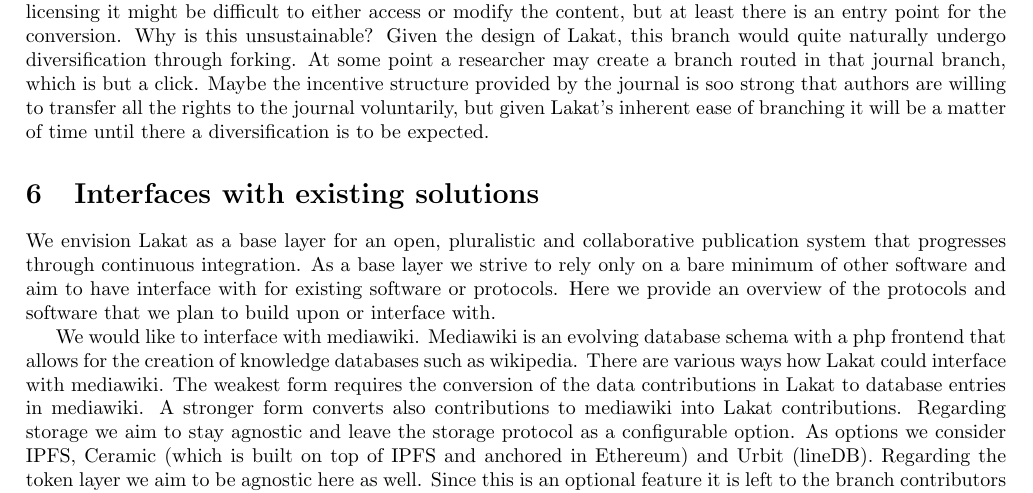
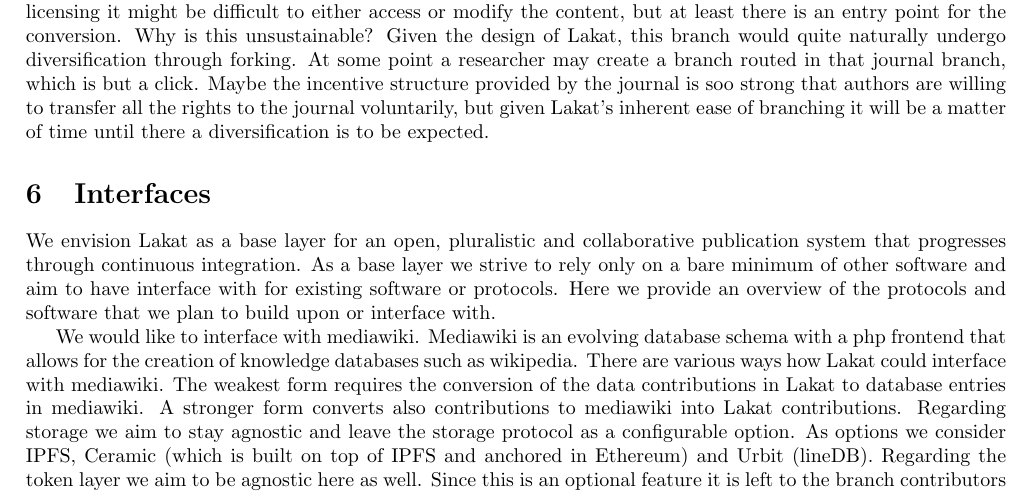
Before and after one commit to Lakat-OS/whitepaper, a LaTeX paper (src/main.tex, which reads src/interfaces.tex): part of page 17 of 18, cut so that both start at the same text. Compiled offline with pdfLaTeX.

Commit message:
shortened the heading of the interfaces section

```diff
--- a/src/interfaces.tex
+++ b/src/interfaces.tex
@@ -1,5 +1,5 @@
 
-\section{Interfaces with existing solutions}
+\section{Interfaces}
 
 We envision Lakat as a base layer for an open, pluralistic and collaborative publication system that progresses through continuous integration. As a base layer we strive to rely only on a bare minimum of other software and aim to have interface with for existing software or protocols. Here we provide an overview of the protocols and software that we plan to build upon or interface with.
 
```
